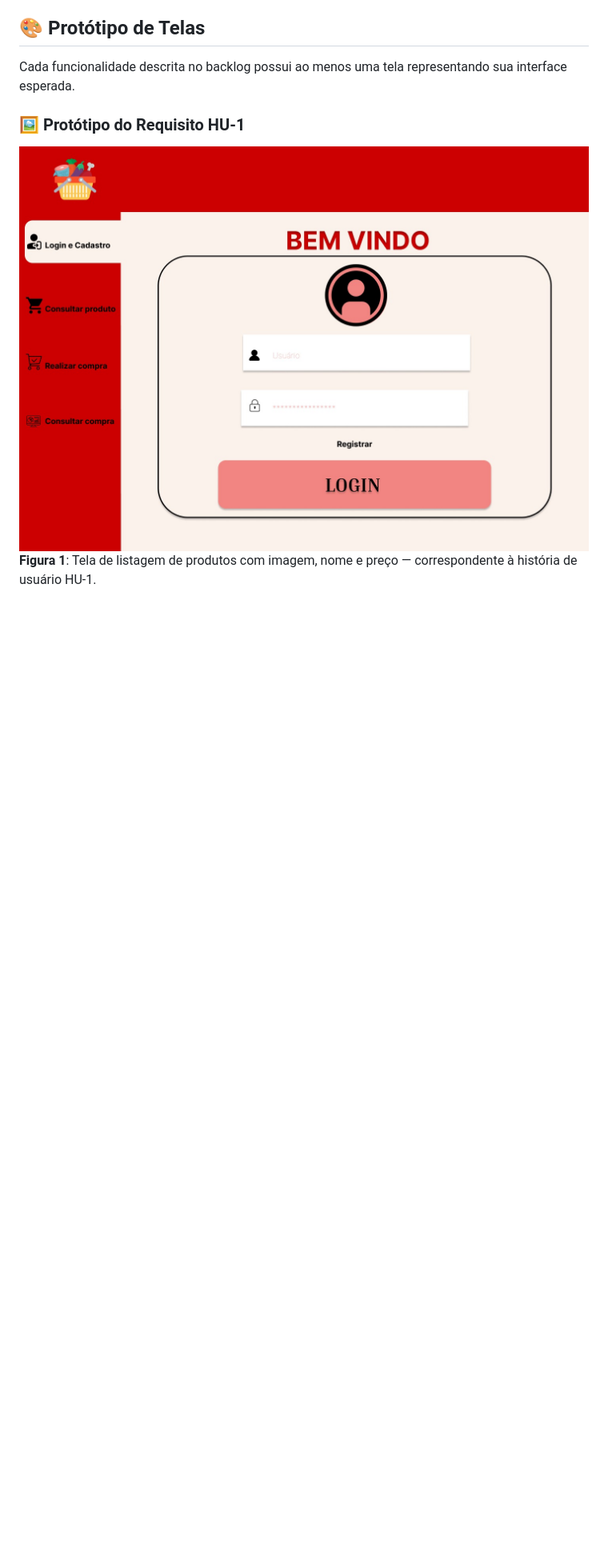
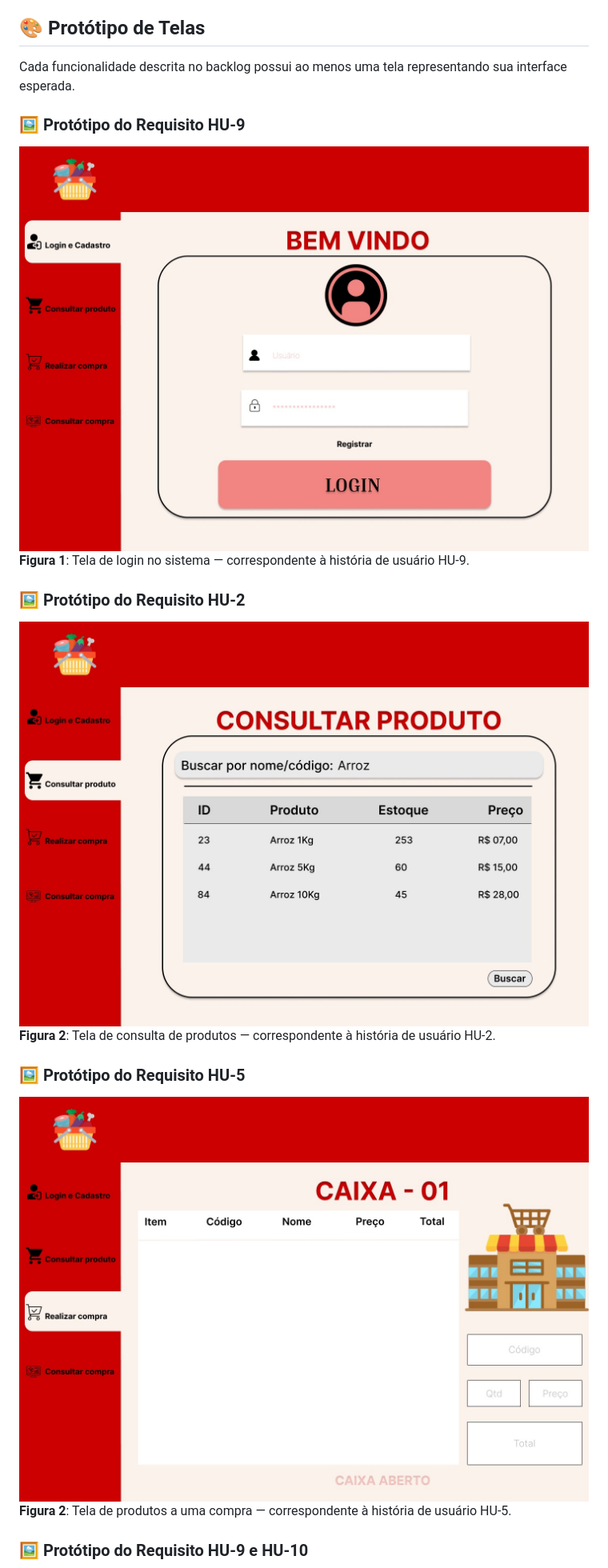
Before and after one commit to rafaelCJ12/trabalho-dev-web, a Markdown page: docs/README.md, the part around the change printed below. Shown: that part at 80% size. GitHub-like rendering; blank space fills up the shorter version.

```diff
--- a/docs/README.md
+++ b/docs/README.md
@@ -31,7 +31,20 @@
 
 Cada funcionalidade descrita no backlog possui ao menos uma tela representando sua interface esperada.
 
-### 🖼️ Protótipo do Requisito HU-1
+### 🖼️ Protótipo do Requisito HU-9
 
-![Protótipo da tela de listagem de produtos](tela1.jpeg)
-**Figura 1**: Tela de listagem de produtos com imagem, nome e preço — correspondente à história de usuário HU-1.
+![Protótipo da tela de login no sistema](tela1.jpeg)
+**Figura 1**: Tela de login no sistema — correspondente à história de usuário HU-9.
+
+### 🖼️ Protótipo do Requisito HU-2
+
+![Protótipo da tela de consulta de produtos](tela2.jpeg)
+**Figura 2**: Tela de consulta de produtos — correspondente à história de usuário HU-2.
+
+### 🖼️ Protótipo do Requisito HU-5
+
+![Protótipo da tela de adicionar produtos a uma compra](tela3.jpeg)
+**Figura 2**: Tela de produtos a uma compra — correspondente à história de usuário HU-5.
+
+### 🖼️ Protótipo do Requisito HU-9 e HU-10
+
```
Also changed, not shown: other parts of docs/README.md (+2 -0 lines).
